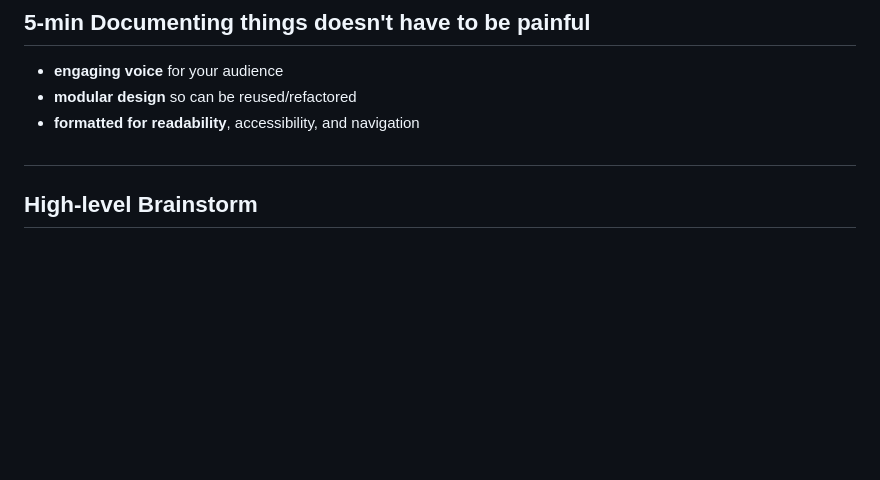
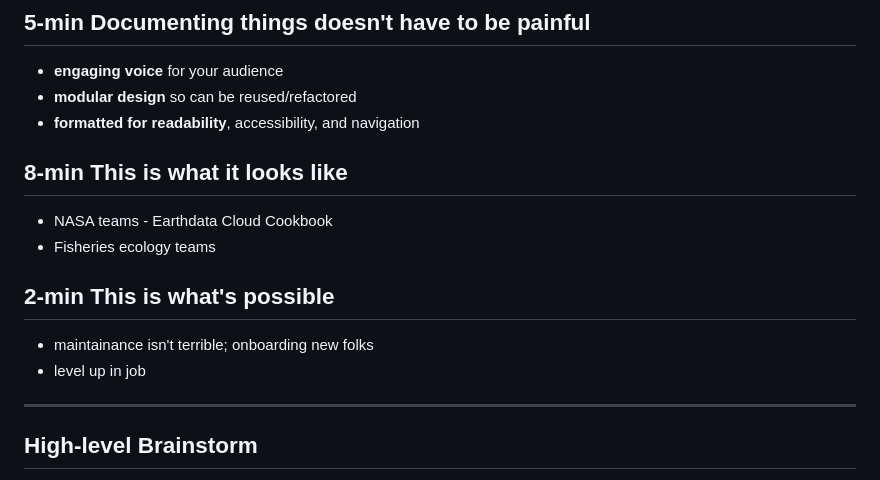
Before and after one commit to Openscapes/documenting-things, a Markdown page: README.md, the part around the change. GitHub-like rendering; blank space fills up the shorter version.

Commit message:
more outline

```diff
--- a/README.md
+++ b/README.md
@@ -25,7 +25,17 @@ Documentation - what am I talking about? Audience. Purpose. Divio.
 - **modular design** so can be reused/refactored
 - **formatted for readability**, accessibility, and navigation
 
-##
+## 8-min This is what it looks like
+
+- NASA teams - Earthdata Cloud Cookbook
+- Fisheries ecology teams
+
+## 2-min This is what's possible
+
+- maintainance isn't terrible; onboarding new folks
+- level up in job
+
+***
 
 ## High-level Brainstorm
 1. voice - write to be useful to you, engaging. What do you want to remember
```
